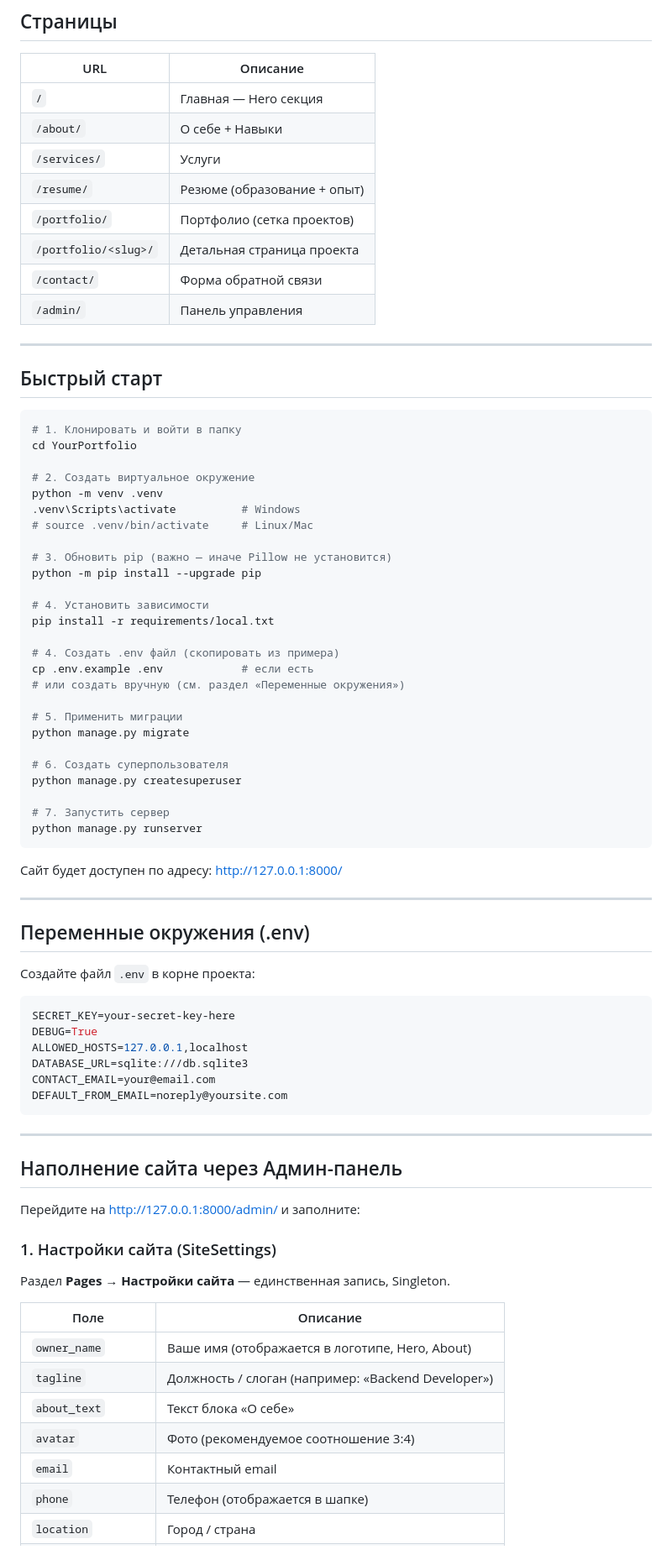
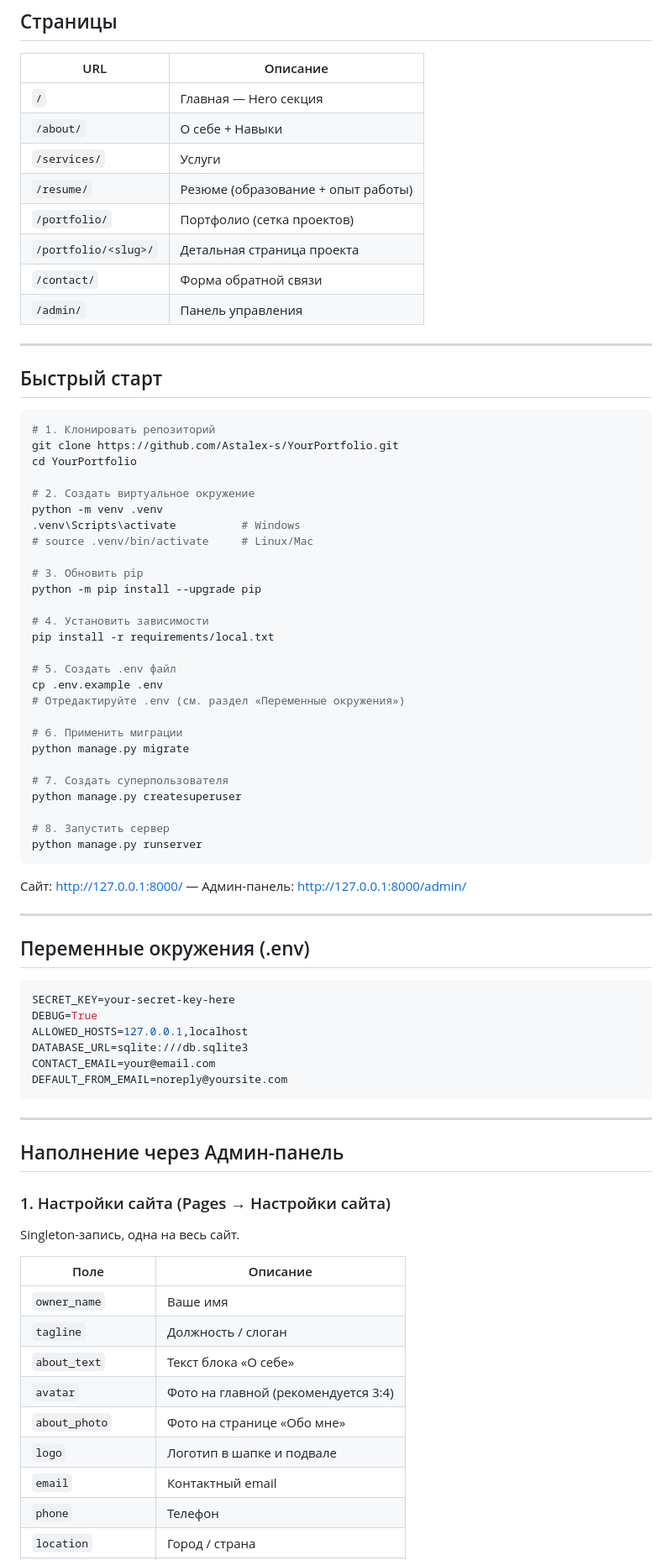
Before and after one commit to Astalex-s/YourPortfolio, a Markdown page: README.md, the part around one of its changes. Shown at 84% size. Rendered like a GitHub page.

````diff
--- a/README.md
+++ b/README.md
@@ -11,7 +11,7 @@
 | `/` | Главная — Hero секция |
 | `/about/` | О себе + Навыки |
 | `/services/` | Услуги |
-| `/resume/` | Резюме (образование + опыт) |
+| `/resume/` | Резюме (образование + опыт работы) |
 | `/portfolio/` | Портфолио (сетка проектов) |
 | `/portfolio/<slug>/` | Детальная страница проекта |
 | `/contact/` | Форма обратной связи |
@@ -22,7 +22,8 @@
 ## Быстрый старт
 
 ```bash
-# 1. Клонировать и войти в папку
+# 1. Клонировать репозиторий
+git clone https://github.com/Astalex-s/YourPortfolio.git
 cd YourPortfolio
 
 # 2. Создать виртуальное окружение
@@ -30,33 +31,31 @@ python -m venv .venv
 .venv\Scripts\activate          # Windows
 # source .venv/bin/activate     # Linux/Mac
 
-# 3. Обновить pip (важно — иначе Pillow не установится)
+# 3. Обновить pip
 python -m pip install --upgrade pip
 
 # 4. Установить зависимости
 pip install -r requirements/local.txt
 
-# 4. Создать .env файл (скопировать из примера)
-cp .env.example .env            # если есть
-# или создать вручную (см. раздел «Переменные окружения»)
+# 5. Создать .env файл
+cp .env.example .env
+# Отредактируйте .env (см. раздел «Переменные окружения»)
 
-# 5. Применить миграции
+# 6. Применить миграции
 python manage.py migrate
 
-# 6. Создать суперпользователя
+# 7. Создать суперпользователя
 python manage.py createsuperuser
 
-# 7. Запустить сервер
+# 8. Запустить сервер
 python manage.py runserver
 ```
 
-Сайт будет доступен по адресу: http://127.0.0.1:8000/
+Сайт: http://127.0.0.1:8000/ — Админ-панель: http://127.0.0.1:8000/admin/
 
 ---
 
 ## Переменные окружения (.env)
-
-Создайте файл `.env` в корне проекта:
 
 ```env
 SECRET_KEY=your-secret-key-here
@@ -69,18 +68,20 @@ DEFAULT_FROM_EMAIL=noreply@yoursite.com
 
 ---
 
-## Наполнение сайта через Админ-панель
+## Наполнение через Админ-панель
 
-Перейдите на http://127.0.0.1:8000/admin/ и заполните:
-### 1. Настройки сайта (SiteSettings)
-Раздел **Pages → Настройки сайта** — единственная запись, Singleton.
+### 1. Настройки сайта (Pages → Настройки сайта)
+
+Singleton-запись, одна на весь сайт.
 
 | Поле | Описание |
 |------|----------|
-| `owner_name` | Ваше имя (отображается в логотипе, Hero, About) |
-| `tagline` | Должность / слоган (например: «Backend Developer») |
+| `owner_name` | Ваше имя |
+| `tagline` | Должность / слоган |
 | `about_text` | Текст блока «О себе» |
-| `avatar` | Фото (рекомендуемое соотношение 3:4) |
+| `avatar` | Фото на главной (рекомендуется 3:4) |
+| `about_photo` | Фото на странице «Обо мне» |
+| `logo` | Логотип в шапке и подвале |
 | `email` | Контактный email |
-| `phone` | Телефон (отображается в шапке) |
+| `phone` | Телефон |
 | `location` | Город / страна |
````
Also changed, not shown: other parts of README.md (+83 -62 lines).
